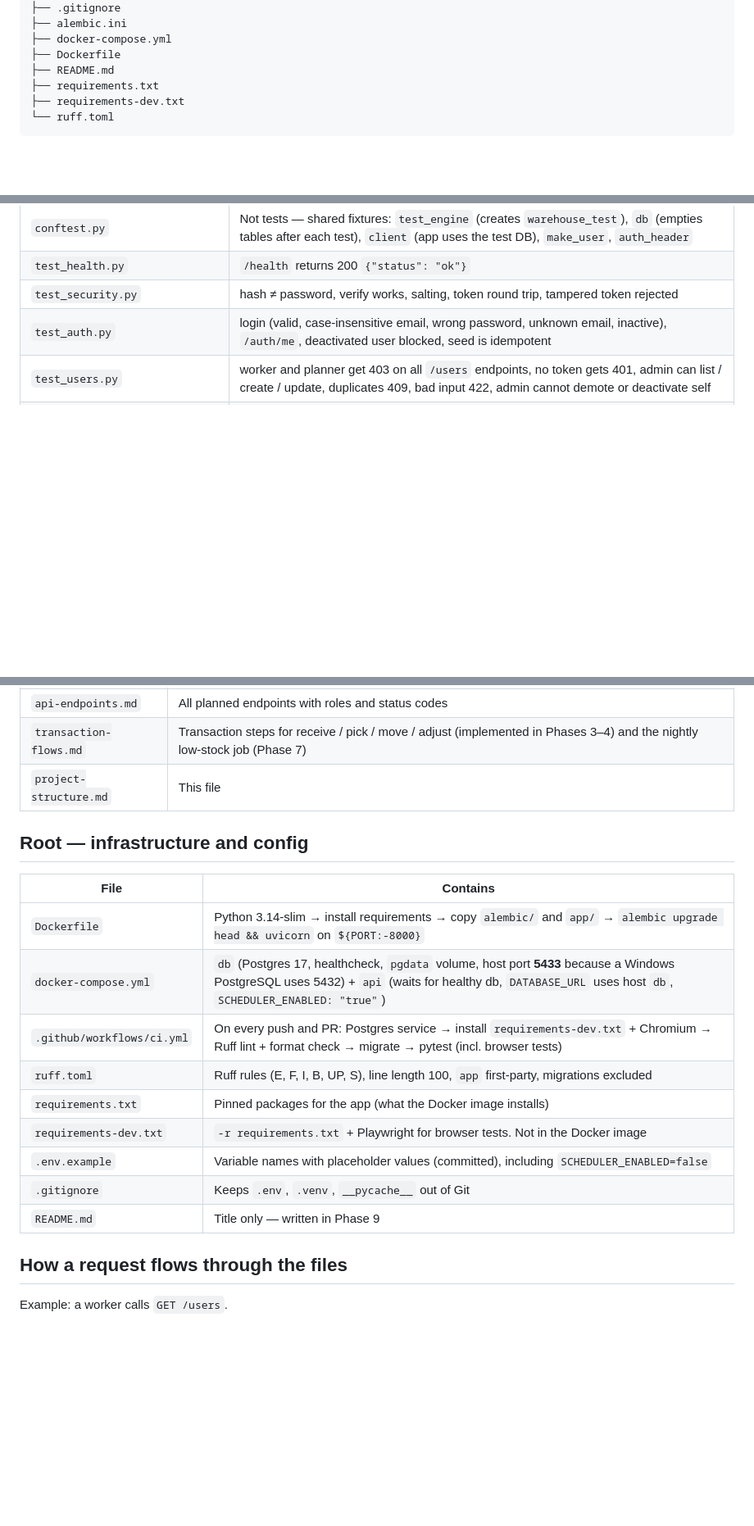
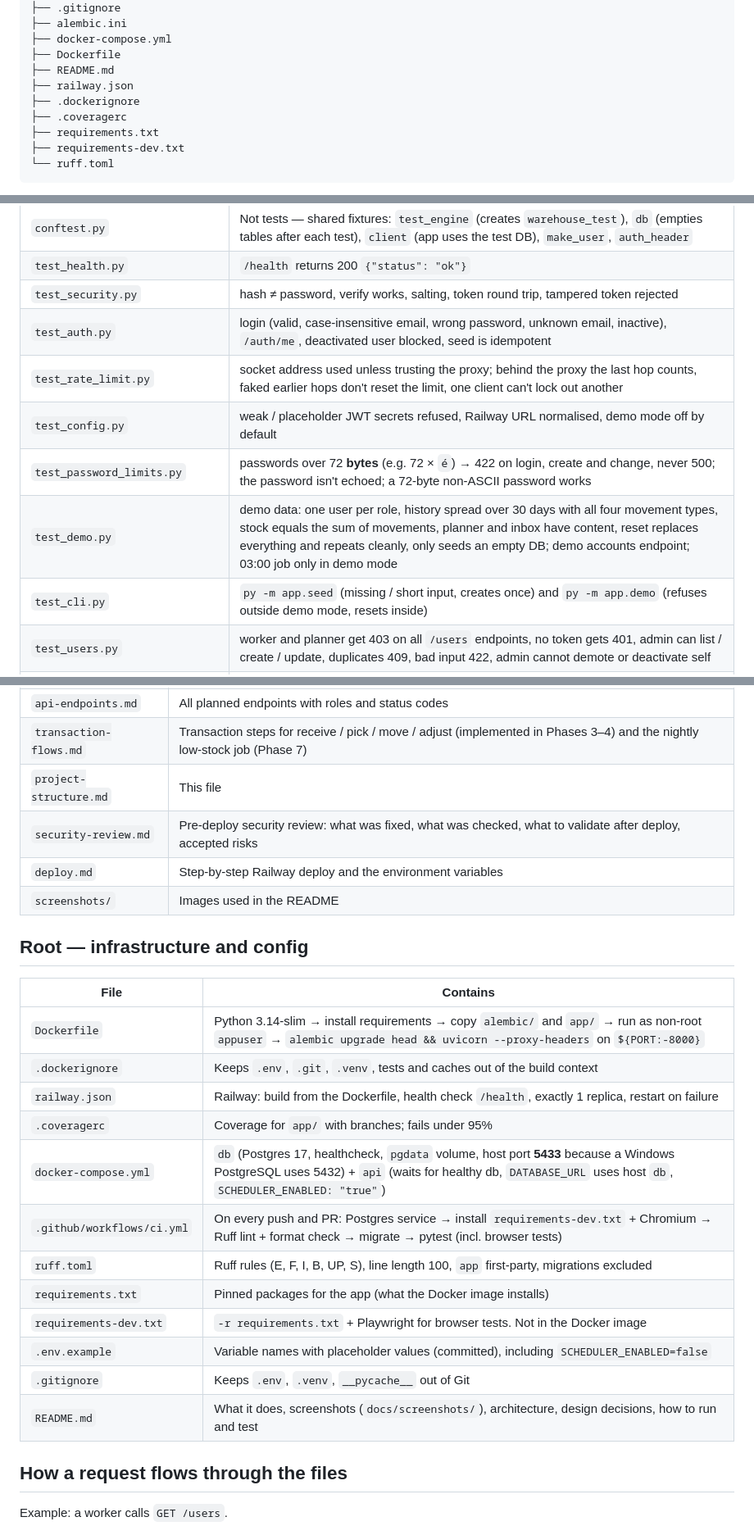
Before and after one commit to Amirrabah/smart-warehouse-management, a Markdown page: docs/project-structure.md, 3 parts joined by grey strips. Shown at 82% size. Rendered like a GitHub page; blank space fills up the shorter version.

Commit message:
docs: update structure and endpoints for Phase 9
Co-Authored-By: Claude Opus 5.5 <noreply@anthropic.com>

```diff
--- a/docs/project-structure.md
+++ b/docs/project-structure.md
@@ -102,6 +103,9 @@ smart-warehouse-management/
 ├── docker-compose.yml
 ├── Dockerfile
 ├── README.md
+├── railway.json
+├── .dockerignore
+├── .coveragerc
 ├── requirements.txt
 ├── requirements-dev.txt
 └── ruff.toml
@@ -249,6 +254,11 @@ The container runs `alembic upgrade head` automatically on start.
 | `test_health.py` | `/health` returns 200 `{"status": "ok"}` |
 | `test_security.py` | hash ≠ password, verify works, salting, token round trip, tampered token rejected |
 | `test_auth.py` | login (valid, case-insensitive email, wrong password, unknown email, inactive), `/auth/me`, deactivated user blocked, seed is idempotent |
+| `test_rate_limit.py` | socket address used unless trusting the proxy; behind the proxy the last hop counts, faked earlier hops don't reset the limit, one client can't lock out another |
+| `test_config.py` | weak / placeholder JWT secrets refused, Railway URL normalised, demo mode off by default |
+| `test_password_limits.py` | passwords over 72 **bytes** (e.g. 72 × `é`) → 422 on login, create and change, never 500; the password isn't echoed; a 72-byte non-ASCII password works |
+| `test_demo.py` | demo data: one user per role, history spread over 30 days with all four movement types, stock equals the sum of movements, planner and inbox have content, reset replaces everything and repeats cleanly, only seeds an empty DB; demo accounts endpoint; 03:00 job only in demo mode |
+| `test_cli.py` | `py -m app.seed` (missing / short input, creates once) and `py -m app.demo` (refuses outside demo mode, resets inside) |
 | `test_users.py` | worker and planner get 403 on all `/users` endpoints, no token gets 401, admin can list / create / update, duplicates 409, bad input 422, admin cannot demote or deactivate self |
 | `test_products.py` | only admin creates/edits, admin + planner change reorder point, all roles can view, SKU normalised, duplicate SKU 409, bad input 422, SKU/unit locked, search by SKU or name, active filter |
 | `test_locations.py` | only admin creates/edits, all roles can view, code normalised, invalid codes 422, duplicate code 409, code locked, sorted list, active filter |
@@ -282,12 +292,18 @@ Phases 3–8 were built test-first (red → green): each test was seen failing b
 | `api-endpoints.md` | All planned endpoints with roles and status codes |
 | `transaction-flows.md` | Transaction steps for receive / pick / move / adjust (implemented in Phases 3–4) and the nightly low-stock job (Phase 7) |
 | `project-structure.md` | This file |
+| `security-review.md` | Pre-deploy security review: what was fixed, what was checked, what to validate after deploy, accepted risks |
+| `deploy.md` | Step-by-step Railway deploy and the environment variables |
+| `screenshots/` | Images used in the README |
 
 ## Root — infrastructure and config
 
 | File | Contains |
 |---|---|
-| `Dockerfile` | Python 3.14-slim → install requirements → copy `alembic/` and `app/` → `alembic upgrade head && uvicorn` on `${PORT:-8000}` |
+| `Dockerfile` | Python 3.14-slim → install requirements → copy `alembic/` and `app/` → run as non-root `appuser` → `alembic upgrade head && uvicorn --proxy-headers` on `${PORT:-8000}` |
+| `.dockerignore` | Keeps `.env`, `.git`, `.venv`, tests and caches out of the build context |
+| `railway.json` | Railway: build from the Dockerfile, health check `/health`, exactly 1 replica, restart on failure |
+| `.coveragerc` | Coverage for `app/` with branches; fails under 95% |
 | `docker-compose.yml` | `db` (Postgres 17, healthcheck, `pgdata` volume, host port **5433** because a Windows PostgreSQL uses 5432) + `api` (waits for healthy db, `DATABASE_URL` uses host `db`, `SCHEDULER_ENABLED: "true"`) |
 | `.github/workflows/ci.yml` | On every push and PR: Postgres service → install `requirements-dev.txt` + Chromium → Ruff lint + format check → migrate → pytest (incl. browser tests) |
 | `ruff.toml` | Ruff rules (E, F, I, B, UP, S), line length 100, `app` first-party, migrations excluded |
@@ -295,7 +311,7 @@ Phases 3–8 were built test-first (red → green): each test was seen failing b
 | `requirements-dev.txt` | `-r requirements.txt` + Playwright for browser tests. Not in the Docker image |
 | `.env.example` | Variable names with placeholder values (committed), including `SCHEDULER_ENABLED=false` |
 | `.gitignore` | Keeps `.env`, `.venv`, `__pycache__` out of Git |
-| `README.md` | Title only — written in Phase 9 |
+| `README.md` | What it does, screenshots (`docs/screenshots/`), architecture, design decisions, how to run and test |
 
 ## How a request flows through the files
 
```
Also changed, not shown: other parts of docs/project-structure.md (+7 -5 lines), docs/api-endpoints.md (+4 -1 lines).
